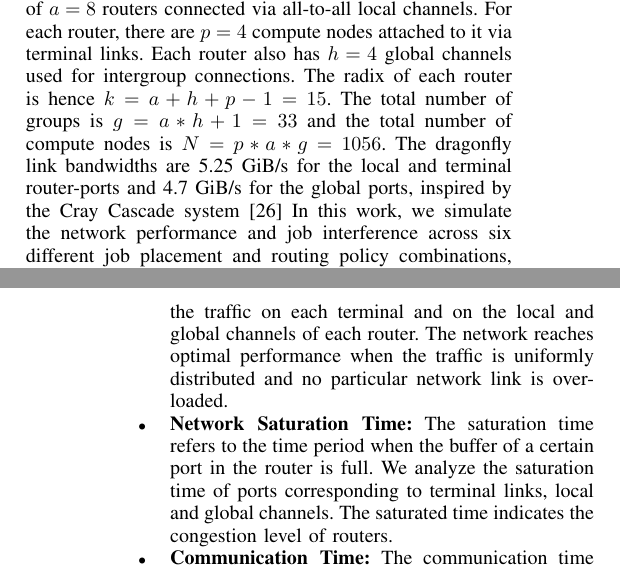
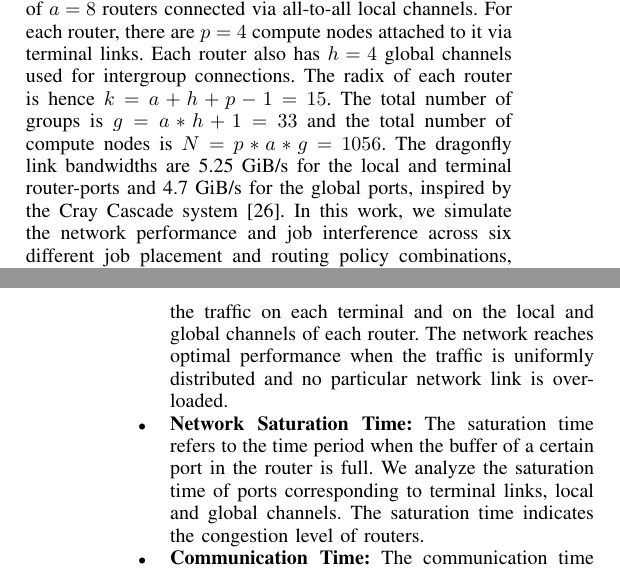
Before and after one commit to yangxuserene/sc16draft, a LaTeX paper (draft.tex, which reads methodology.tex): two parts of the columns of pages 3 and 4 of 12, joined at a grey line, cut so that both start at the same text. Compiled offline with pdfLaTeX; a missing font is replaced by an installed copy or a similar font; a LaTeX package or settings file that is missing is left out.

Commit message:
trivial tweak

```diff
--- a/methodology.tex
+++ b/methodology.tex
@@ -34,7 +34,7 @@ The parameters for building the dragonfly network studied in our work are chosen
 In our dragonfly network, each group consists of $a = 8$ routers connected via all-to-all local channels. For each router, there are $p = 4$ compute nodes attached to it via terminal links. Each router also has $h = 4$ global channels used for intergroup connections. The radix of each router is hence $k = a+h+p-1 = 15$.
 The total number of groups is $g = a*h+1 = 33 $ and the total number of compute nodes is $N = p*a*g = 1056$.
 %\NOTE{What's the resulting router radix? What's the classic $a,h,p$ (or whatever they are :) parameters? done! }
-The dragonfly link bandwidths are 5.25 GiB/s for the local and terminal router-ports and 4.7 GiB/s for the global ports, inspired by the Cray Cascade system~\cite{faanes}
+The dragonfly link bandwidths are 5.25 GiB/s for the local and terminal router-ports and 4.7 GiB/s for the global ports, inspired by the Cray Cascade system~\cite{faanes}.
 %\NOTE{What are these bandwidths? done!}.
 In this work, we simulate the network performance and job interference across six different job placement and routing policy combinations, which are summarized in Table~\ref{tab: placement routing configs}.
 
@@ -67,7 +67,7 @@ Our analysis focuses on the following metrics:
 
     \item \textbf{Network Traffic:} The traffic refers to the amount of data in bytes going through each router. We analyze the traffic on each terminal and on the local and global channels of each router. The network reaches optimal performance when the traffic is uniformly distributed and no particular network link is over-loaded.
 
-    \item \textbf{Network Saturation Time:} The saturation time refers to the time period when the buffer of a certain port in the router is full. We analyze the saturation time of ports corresponding to terminal links, local and global channels. The saturated time indicates the congestion level of routers.
+    \item \textbf{Network Saturation Time:} The saturation time refers to the time period when the buffer of a certain port in the router is full. We analyze the saturation time of ports corresponding to terminal links, local and global channels. The saturation time indicates the congestion level of routers.
 
     \item \textbf{Communication Time:} The communication time of each MPI rank refers to the time it spends in completing all its message exchanges with other ranks. Due to the use of simulation, we are able to measure the absolute (simulated) time a message takes to reach its destination. The performance of each application is measured by the communication time distribution across all its ranks.
 
```
